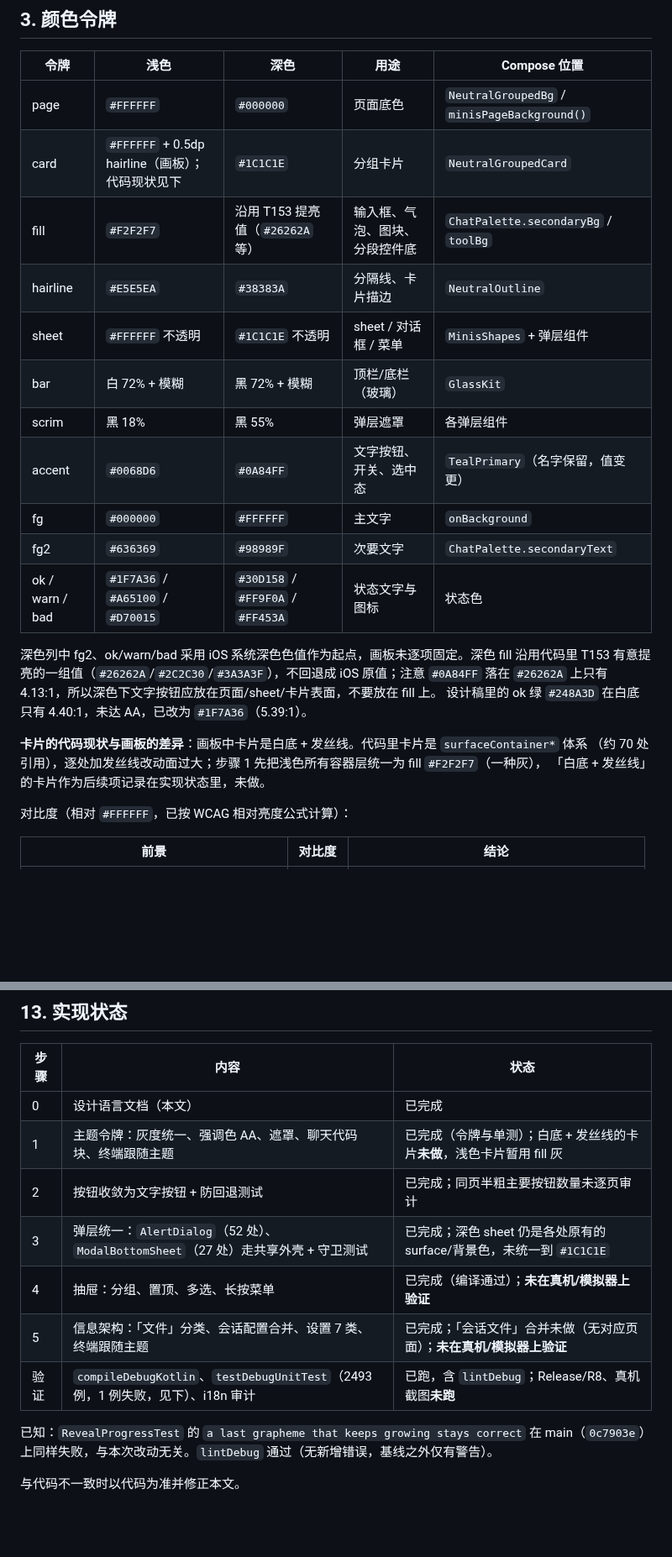
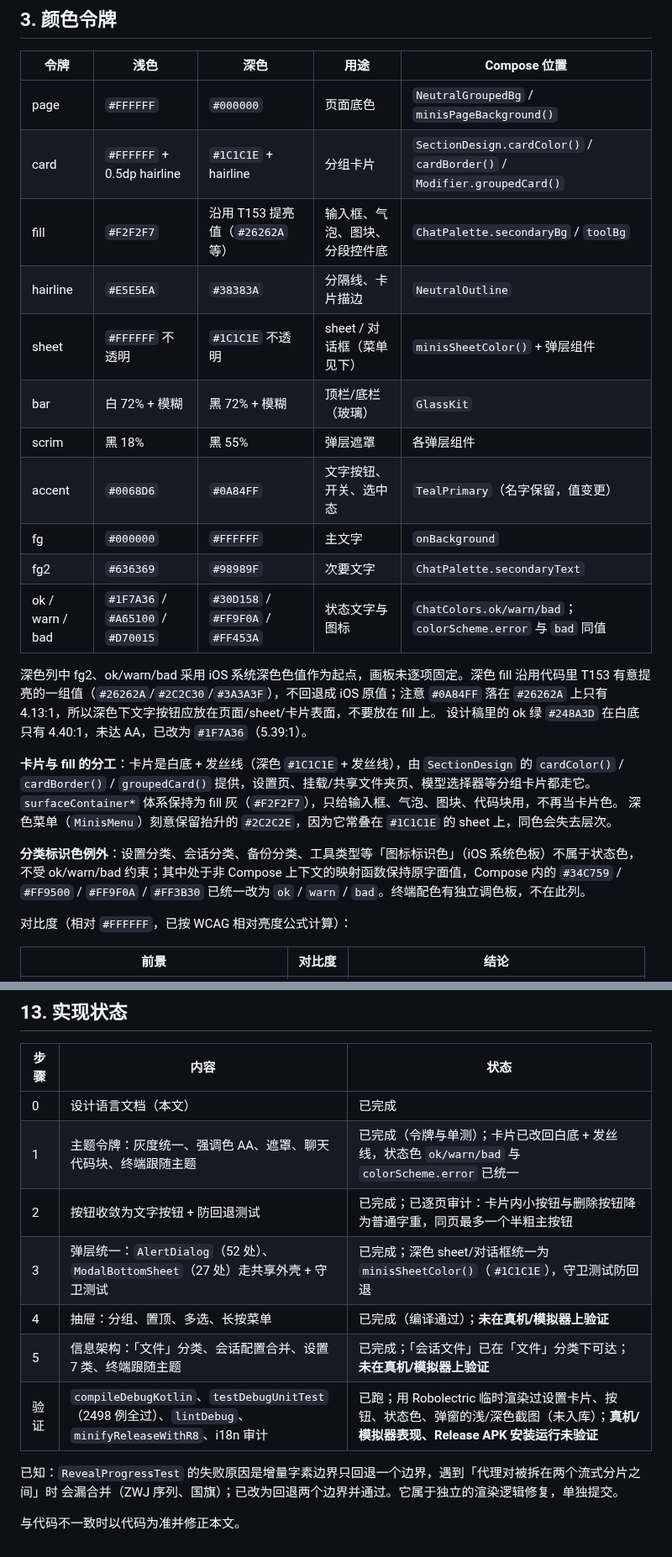
Before and after one commit to Slacker-LLC/minis-for-android, a Markdown page: docs/design/UI-DESIGN-LANGUAGE.md, 2 parts joined by grey strips. Shown at 84% size. Drawn GitHub-style; blank space fills up the shorter version.

```diff
--- a/docs/design/UI-DESIGN-LANGUAGE.md
+++ b/docs/design/UI-DESIGN-LANGUAGE.md
@@ -30,25 +30,30 @@ Compose 代码的文字版规则，不重复画板内容。
 | 令牌 | 浅色 | 深色 | 用途 | Compose 位置 |
 |---|---|---|---|---|
 | page | `#FFFFFF` | `#000000` | 页面底色 | `NeutralGroupedBg` / `minisPageBackground()` |
-| card | `#FFFFFF` + 0.5dp hairline（画板）；代码现状见下 | `#1C1C1E` | 分组卡片 | `NeutralGroupedCard` |
+| card | `#FFFFFF` + 0.5dp hairline | `#1C1C1E` + hairline | 分组卡片 | `SectionDesign.cardColor()` / `cardBorder()` / `Modifier.groupedCard()` |
 | fill | `#F2F2F7` | 沿用 T153 提亮值（`#26262A` 等） | 输入框、气泡、图块、分段控件底 | `ChatPalette.secondaryBg` / `toolBg` |
 | hairline | `#E5E5EA` | `#38383A` | 分隔线、卡片描边 | `NeutralOutline` |
-| sheet | `#FFFFFF` 不透明 | `#1C1C1E` 不透明 | sheet / 对话框 / 菜单 | `MinisShapes` + 弹层组件 |
+| sheet | `#FFFFFF` 不透明 | `#1C1C1E` 不透明 | sheet / 对话框（菜单见下） | `minisSheetColor()` + 弹层组件 |
 | bar | 白 72% + 模糊 | 黑 72% + 模糊 | 顶栏/底栏（玻璃） | `GlassKit` |
 | scrim | 黑 18% | 黑 55% | 弹层遮罩 | 各弹层组件 |
 | accent | `#0068D6` | `#0A84FF` | 文字按钮、开关、选中态 | `TealPrimary`（名字保留，值变更） |
 | fg | `#000000` | `#FFFFFF` | 主文字 | `onBackground` |
 | fg2 | `#636369` | `#98989F` | 次要文字 | `ChatPalette.secondaryText` |
-| ok / warn / bad | `#1F7A36` / `#A65100` / `#D70015` | `#30D158` / `#FF9F0A` / `#FF453A` | 状态文字与图标 | 状态色 |
+| ok / warn / bad | `#1F7A36` / `#A65100` / `#D70015` | `#30D158` / `#FF9F0A` / `#FF453A` | 状态文字与图标 | `ChatColors.ok/warn/bad`；`colorScheme.error` 与 `bad` 同值 |
 
 深色列中 fg2、ok/warn/bad 采用 iOS 系统深色色值作为起点，画板未逐项固定。深色 fill 沿用代码里
 T153 有意提亮的一组值（`#26262A`/`#2C2C30`/`#3A3A3F`），不回退成 iOS 原值；注意 `#0A84FF` 落在
 `#26262A` 上只有 4.13:1，所以深色下文字按钮应放在页面/sheet/卡片表面，不要放在 fill 上。
 设计稿里的 ok 绿 `#248A3D` 在白底只有 4.40:1，未达 AA，已改为 `#1F7A36`（5.39:1）。
 
-**卡片的代码现状与画板的差异**：画板中卡片是白底 + 发丝线。代码里卡片是 `surfaceContainer*` 体系
-（约 70 处引用），逐处加发丝线改动面过大；步骤 1 先把浅色所有容器层统一为 fill `#F2F2F7`（一种灰），
-「白底 + 发丝线」的卡片作为后续项记录在实现状态里，未做。
+**卡片与 fill 的分工**：卡片是白底 + 发丝线（深色 `#1C1C1E` + 发丝线），由 `SectionDesign` 的
+`cardColor()` / `cardBorder()` / `groupedCard()` 提供，设置页、挂载/共享文件夹页、模型选择器等分组卡片都走它。
+`surfaceContainer*` 体系保持为 fill 灰（`#F2F2F7`），只给输入框、气泡、图块、代码块用，不再当卡片色。
+深色菜单（`MinisMenu`）刻意保留抬升的 `#2C2C2E`，因为它常叠在 `#1C1C1E` 的 sheet 上，同色会失去层次。
+
+**分类标识色例外**：设置分类、会话分类、备份分类、工具类型等「图标标识色」（iOS 系统色板）不属于状态色，
+不受 ok/warn/bad 约束；其中处于非 Compose 上下文的映射函数保持原字面值，Compose 内的
+`#34C759` / `#FF9500` / `#FF9F0A` / `#FF3B30` 已统一改为 `ok` / `warn` / `bad`。终端配色有独立调色板，不在此列。
 
 对比度（相对 `#FFFFFF`，已按 WCAG 相对亮度公式计算）：
 
@@ -213,14 +218,14 @@ T153 有意提亮的一组值（`#26262A`/`#2C2C30`/`#3A3A3F`），不回退成
 | 步骤 | 内容 | 状态 |
 |---|---|---|
 | 0 | 设计语言文档（本文） | 已完成 |
-| 1 | 主题令牌：灰度统一、强调色 AA、遮罩、聊天代码块、终端跟随主题 | 已完成（令牌与单测）；白底 + 发丝线的卡片**未做**，浅色卡片暂用 fill 灰 |
-| 2 | 按钮收敛为文字按钮 + 防回退测试 | 已完成；同页半粗主要按钮数量未逐页审计 |
-| 3 | 弹层统一：`AlertDialog`（52 处）、`ModalBottomSheet`（27 处）走共享外壳 + 守卫测试 | 已完成；深色 sheet 仍是各处原有的 surface/背景色，未统一到 `#1C1C1E` |
+| 1 | 主题令牌：灰度统一、强调色 AA、遮罩、聊天代码块、终端跟随主题 | 已完成（令牌与单测）；卡片已改回白底 + 发丝线，状态色 `ok/warn/bad` 与 `colorScheme.error` 已统一 |
+| 2 | 按钮收敛为文字按钮 + 防回退测试 | 已完成；已逐页审计：卡片内小按钮与删除按钮降为普通字重，同页最多一个半粗主按钮 |
+| 3 | 弹层统一：`AlertDialog`（52 处）、`ModalBottomSheet`（27 处）走共享外壳 + 守卫测试 | 已完成；深色 sheet/对话框统一为 `minisSheetColor()`（`#1C1C1E`），守卫测试防回退 |
 | 4 | 抽屉：分组、置顶、多选、长按菜单 | 已完成（编译通过）；**未在真机/模拟器上验证** |
-| 5 | 信息架构：「文件」分类、会话配置合并、设置 7 类、终端跟随主题 | 已完成；「会话文件」合并未做（无对应页面）；**未在真机/模拟器上验证** |
-| 验证 | `compileDebugKotlin`、`testDebugUnitTest`（2493 例，1 例失败，见下）、i18n 审计 | 已跑，含 `lintDebug`；Release/R8、真机截图**未跑** |
+| 5 | 信息架构：「文件」分类、会话配置合并、设置 7 类、终端跟随主题 | 已完成；「会话文件」已在「文件」分类下可达；**未在真机/模拟器上验证** |
+| 验证 | `compileDebugKotlin`、`testDebugUnitTest`（2498 例全过）、`lintDebug`、`minifyReleaseWithR8`、i18n 审计 | 已跑；用 Robolectric 临时渲染过设置卡片、按钮、状态色、弹窗的浅/深色截图（未入库）；**真机/模拟器表现、Release APK 安装运行未验证** |
 
-已知：`RevealProgressTest` 的 `a last grapheme that keeps growing stays correct` 在 main（`0c7903e`）
-上同样失败，与本次改动无关。`lintDebug` 通过（无新增错误，基线之外仅有警告）。
+已知：`RevealProgressTest` 的失败原因是增量字素边界只回退一个边界，遇到「代理对被拆在两个流式分片之间」时
+会漏合并（ZWJ 序列、国旗）；已改为回退两个边界并通过。它属于独立的渲染逻辑修复，单独提交。
 
 与代码不一致时以代码为准并修正本文。
```
Also changed, not shown: other parts of docs/design/UI-DESIGN-LANGUAGE.md (+5 -5 lines), docs/I18N.md (+10 -10 lines).
